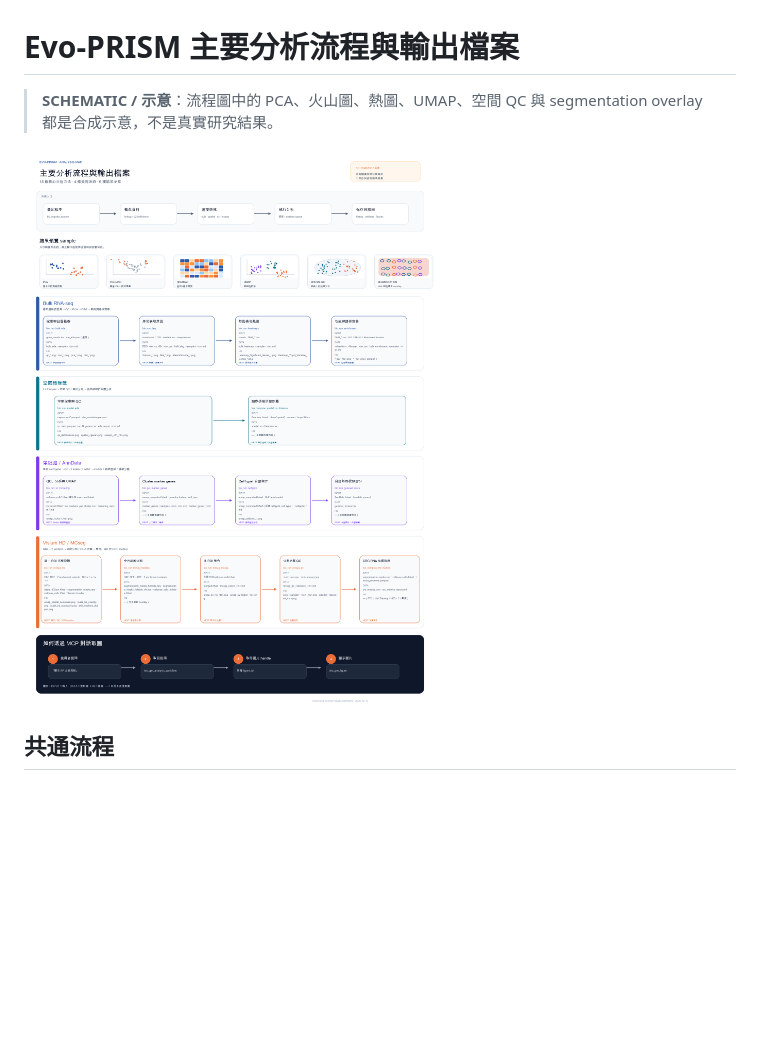
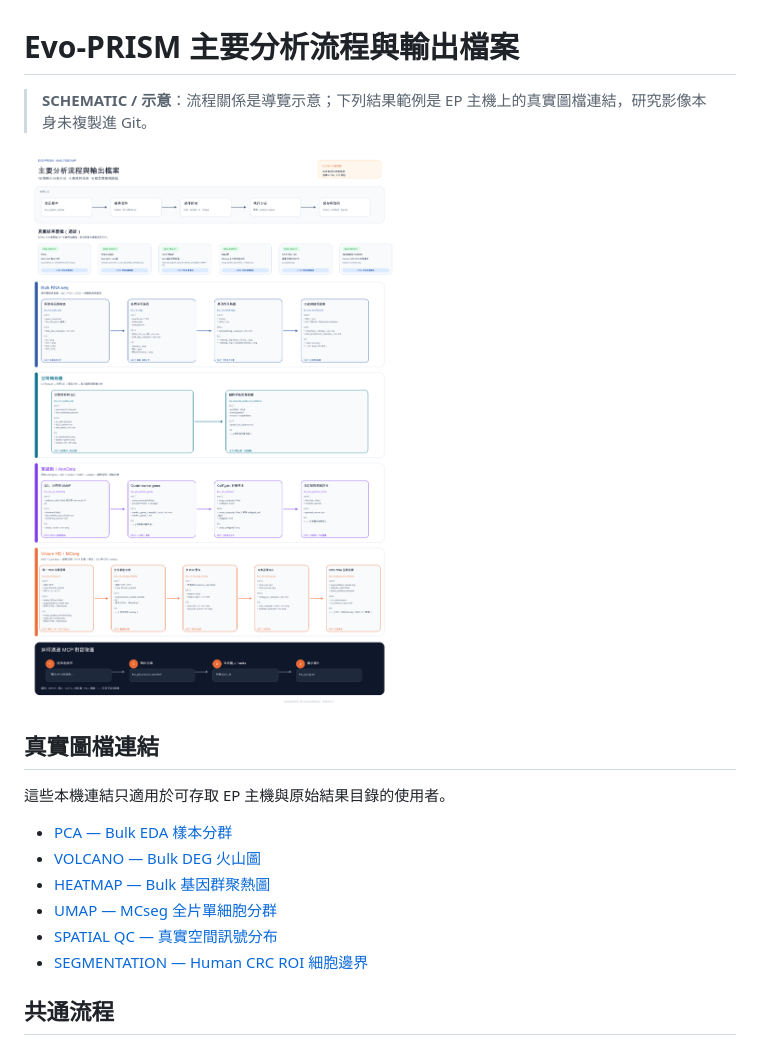
Before and after one commit to ddmanyes/Evo_PRISM, a Markdown page: docs/guides/ANALYSIS_WORKFLOW_GUIDE.md, the part around the change. Drawn GitHub-style; pictures changed too: docs/images/analysis_workflows.png; blank space fills up the shorter version.

```diff
--- a/docs/guides/ANALYSIS_WORKFLOW_GUIDE.md
+++ b/docs/guides/ANALYSIS_WORKFLOW_GUIDE.md
@@ -1,8 +1,19 @@
 # Evo-PRISM 主要分析流程與輸出檔案
 
-> **SCHEMATIC / 示意**：流程圖中的 PCA、火山圖、熱圖、UMAP、空間 QC 與 segmentation overlay 都是合成示意，不是真實研究結果。
+> **SCHEMATIC / 示意**：流程關係是導覽示意；下列結果範例是 EP 主機上的真實圖檔連結，研究影像本身未複製進 Git。
 
 ![Evo-PRISM 主要分析流程](../images/analysis_workflows.png)
+
+## 真實圖檔連結
+
+這些本機連結只適用於可存取 EP 主機與原始結果目錄的使用者。
+
+- [PCA — Bulk EDA 樣本分群](/Volumes/KINGSTON/Evo_PRISM/results/Kallisto_v1/bulk_eda/pca_Kallisto_v1_20260904_073140.png)
+- [VOLCANO — Bulk DEG 火山圖](/Volumes/KINGSTON/Evo_PRISM/results/Kallisto_v1/bulk_deg/Volcano_pw120hr_vs_ctrl_20260603_004126.png)
+- [HEATMAP — Bulk 基因群聚熱圖](/Volumes/KINGSTON/Evo_PRISM/results/Kallisto_v1/bulk_heatmap/Heatmap_Top50_Variable_Genes_20260603_004417.png)
+- [UMAP — MCseg 全片單細胞分群](/Volumes/KINGSTON/Evo_PRISM/results/mcseg/dpcp01_vh_v114_02_hd_r004/fullslide/clustering/umap_leiden_20260721_102206.png)
+- [SPATIAL QC — 真實空間訊號分布](/Volumes/KINGSTON/Evo_PRISM/results/external_import/kangyu_visiumhd_sds_lipolysis/figures/qc_spatial.png)
+- [SEGMENTATION — Human CRC ROI 細胞邊界](/Volumes/KINGSTON/Evo_PRISM/results/mcseg/Human_CRC/roi/crc_roi1/mask_he_overlay.png)
 
 ## 共通流程
 
```
Also changed, not shown: 5 other files.
